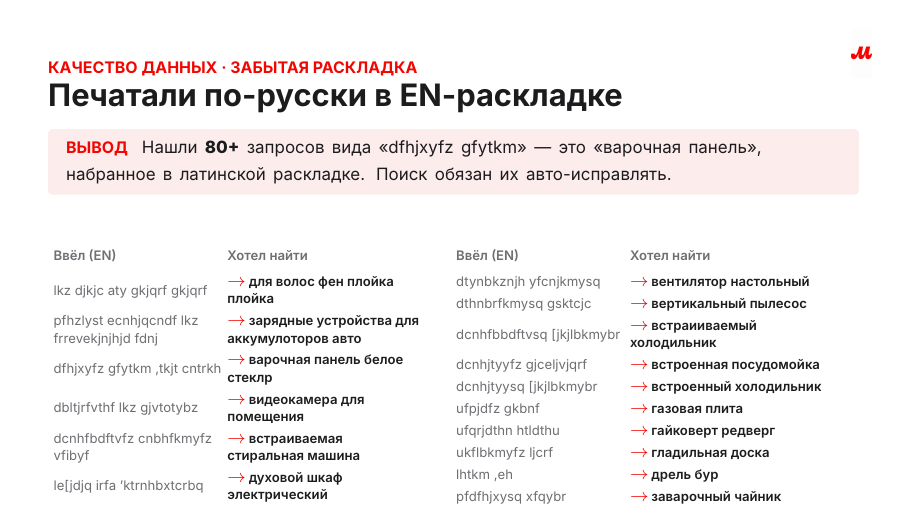
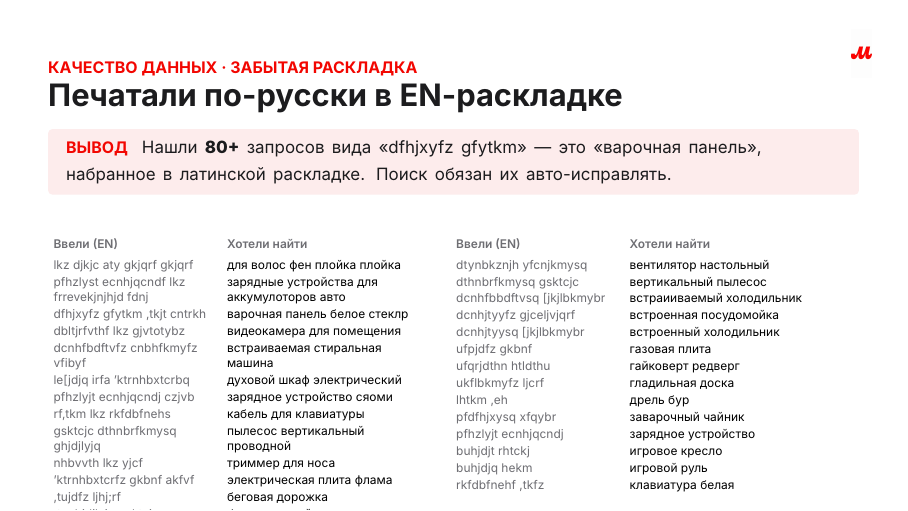
Before and after one commit to xWooshieL/mvideo-ner-search, LaTeX slides (docs/Презентация_День2_EDA.tex): page 15 of 24. Compiled offline with XeLaTeX.

Commit message:
Fit forgotten-layout table: lift up, smaller font
Co-authored-by: Cursor <cursoragent@cursor.com>

```diff
--- a/docs/Презентация_День2_EDA.tex
+++ b/docs/Презентация_День2_EDA.tex
@@ -93,7 +93,6 @@
 % ячейки для слайда «забытая раскладка» (нормальный шрифт, без \texttt)
 \newcommand{\dqhead}[1]{{\InterSemi\color{mvgray}#1}}
 \newcommand{\dqorig}[1]{{\color{mvgray}#1}}
-\newcommand{\dqfix}[1]{{\color{mvred}\footnotesize$\to$\,}{\InterSemi\color{mvdark}#1}}
 
 \setlength{\parskip}{0pt}
 
@@ -427,44 +426,44 @@ brand: Samsung · price: 50 703 ₽ · position: 2}
 \begin{frame}[t]
 \slidehead{качество данных · забытая раскладка}{Печатали по-русски в EN-раскладке}
 \conclusion{Нашли \textbf{80+} запросов вида «dfhjxyfz gfytkm» — это «варочная панель», набранное в латинской раскладке. Поиск обязан их авто-исправлять.}
-\vspace{7pt}\par
-{\fontsize{6.6}{8.6}\selectfont\setlength{\tabcolsep}{5pt}\renewcommand{\arraystretch}{1.28}
+\vspace{3pt}\par
+{\fontsize{6.0}{7.6}\selectfont\setlength{\tabcolsep}{5pt}\renewcommand{\arraystretch}{1.12}
 \begin{columns}[T]
 \column{0.49\textwidth}
 \begin{tabular}{@{}L{3.0cm}@{\ }L{3.4cm}@{}}
-\dqhead{Ввёл (EN)} & \dqhead{Хотел найти}\\[2pt]
-\dqorig{lkz djkjc aty gkjqrf gkjqrf} & \dqfix{для волос фен плойка плойка} \\
-\dqorig{pfhzlyst ecnhjqcndf lkz frrevekjnjhjd fdnj} & \dqfix{зарядные устройства для аккумулоторов авто} \\
-\dqorig{dfhjxyfz gfytkm ,tkjt cntrkh} & \dqfix{варочная панель белое стеклр} \\
-\dqorig{dbltjrfvthf lkz gjvtotybz} & \dqfix{видеокамера для помещения} \\
-\dqorig{dcnhfbdftvfz cnbhfkmyfz vfibyf} & \dqfix{встраиваемая стиральная машина} \\
-\dqorig{le[jdjq irfa 'ktrnhbxtcrbq} & \dqfix{духовой шкаф электрический} \\
-\dqorig{pfhzlyjt ecnhjqcndj czjvb} & \dqfix{зарядное устройство сяоми} \\
-\dqorig{rf,tkm lkz rkfdbfnehs} & \dqfix{кабель для клавиатуры} \\
-\dqorig{gsktcjc dthnbrfkmysq ghjdjlyjq} & \dqfix{пылесос вертикальный проводной} \\
-\dqorig{nhbvvth lkz yjcf} & \dqfix{триммер для носа} \\
-\dqorig{'ktrnhbxtcrfz gkbnf akfvf} & \dqfix{электрическая плита флама} \\
-\dqorig{,tujdfz ljhj;rf} & \dqfix{беговая дорожка} \\
-\dqorig{,tcghjdjlyjq gsktcjc} & \dqfix{беспроводной пылесос} \\
-\dqorig{dfhjxyfz gfytkm} & \dqfix{варочная панель} \\
+\dqhead{Ввели (EN)} & \dqhead{Хотели найти}\\[2pt]
+\dqorig{lkz djkjc aty gkjqrf gkjqrf} & {для волос фен плойка плойка} \\
+\dqorig{pfhzlyst ecnhjqcndf lkz frrevekjnjhjd fdnj} & {зарядные устройства для аккумулоторов авто} \\
+\dqorig{dfhjxyfz gfytkm ,tkjt cntrkh} & {варочная панель белое стеклр} \\
+\dqorig{dbltjrfvthf lkz gjvtotybz} & {видеокамера для помещения} \\
+\dqorig{dcnhfbdftvfz cnbhfkmyfz vfibyf} & {встраиваемая стиральная машина} \\
+\dqorig{le[jdjq irfa 'ktrnhbxtcrbq} & {духовой шкаф электрический} \\
+\dqorig{pfhzlyjt ecnhjqcndj czjvb} & {зарядное устройство сяоми} \\
+\dqorig{rf,tkm lkz rkfdbfnehs} & {кабель для клавиатуры} \\
+\dqorig{gsktcjc dthnbrfkmysq ghjdjlyjq} & {пылесос вертикальный проводной} \\
+\dqorig{nhbvvth lkz yjcf} & {триммер для носа} \\
+\dqorig{'ktrnhbxtcrfz gkbnf akfvf} & {электрическая плита флама} \\
+\dqorig{,tujdfz ljhj;rf} & {беговая дорожка} \\
+\dqorig{,tcghjdjlyjq gsktcjc} & {беспроводной пылесос} \\
+\dqorig{dfhjxyfz gfytkm} & {варочная панель} \\
 \end{tabular}
 \column{0.49\textwidth}
 \begin{tabular}{@{}L{3.0cm}@{\ }L{3.4cm}@{}}
-\dqhead{Ввёл (EN)} & \dqhead{Хотел найти}\\[2pt]
-\dqorig{dtynbkznjh yfcnjkmysq} & \dqfix{вентилятор настольный} \\
-\dqorig{dthnbrfkmysq gsktcjc} & \dqfix{вертикальный пылесос} \\
-\dqorig{dcnhfbbdftvsq [jkjlbkmybr} & \dqfix{встраииваемый холодильник} \\
-\dqorig{dcnhjtyyfz gjceljvjqrf} & \dqfix{встроенная посудомойка} \\
-\dqorig{dcnhjtyysq [jkjlbkmybr} & \dqfix{встроенный холодильник} \\
-\dqorig{ufpjdfz gkbnf} & \dqfix{газовая плита} \\
-\dqorig{ufqrjdthn htldthu} & \dqfix{гайковерт редверг} \\
-\dqorig{ukflbkmyfz ljcrf} & \dqfix{гладильная доска} \\
-\dqorig{lhtkm ,eh} & \dqfix{дрель бур} \\
-\dqorig{pfdfhjxysq xfqybr} & \dqfix{заварочный чайник} \\
-\dqorig{pfhzlyjt ecnhjqcndj} & \dqfix{зарядное устройство} \\
-\dqorig{buhjdjt rhtckj} & \dqfix{игровое кресло} \\
-\dqorig{buhjdjq hekm} & \dqfix{игровой руль} \\
-\dqorig{rkfdbfnehf ,tkfz} & \dqfix{клавиатура белая} \\
+\dqhead{Ввели (EN)} & \dqhead{Хотели найти}\\[2pt]
+\dqorig{dtynbkznjh yfcnjkmysq} & {вентилятор настольный} \\
+\dqorig{dthnbrfkmysq gsktcjc} & {вертикальный пылесос} \\
+\dqorig{dcnhfbbdftvsq [jkjlbkmybr} & {встраииваемый холодильник} \\
+\dqorig{dcnhjtyyfz gjceljvjqrf} & {встроенная посудомойка} \\
+\dqorig{dcnhjtyysq [jkjlbkmybr} & {встроенный холодильник} \\
+\dqorig{ufpjdfz gkbnf} & {газовая плита} \\
+\dqorig{ufqrjdthn htldthu} & {гайковерт редверг} \\
+\dqorig{ukflbkmyfz ljcrf} & {гладильная доска} \\
+\dqorig{lhtkm ,eh} & {дрель бур} \\
+\dqorig{pfdfhjxysq xfqybr} & {заварочный чайник} \\
+\dqorig{pfhzlyjt ecnhjqcndj} & {зарядное устройство} \\
+\dqorig{buhjdjt rhtckj} & {игровое кресло} \\
+\dqorig{buhjdjq hekm} & {игровой руль} \\
+\dqorig{rkfdbfnehf ,tkfz} & {клавиатура белая} \\
 \end{tabular}
 \end{columns}}
 \vspace{5pt}\par
```
Also changed, not shown: docs/Презентация_День2_EDA.pdf.
